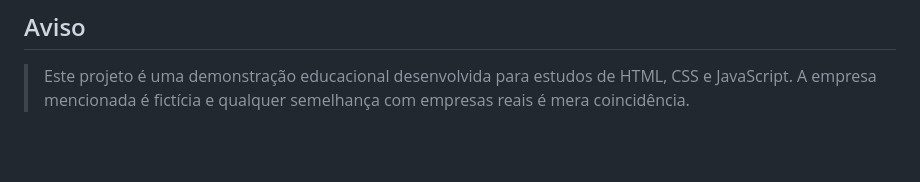
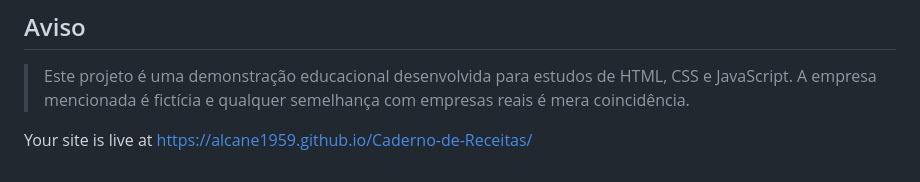
Before and after one commit to alcane1959/Caderno-de-Receitas, a Markdown page: README.md, the part around the change. GitHub-like rendering; blank space fills up the shorter version.

Commit message:
Add live site URL to README
Added live site link to the README.

```diff
--- a/README.md
+++ b/README.md
@@ -203,3 +203,5 @@ Atualizações no projeto podem exigir a atualização da versão do cache do se
 ## Aviso
 
 > Este projeto é uma demonstração educacional desenvolvida para estudos de HTML, CSS e JavaScript. A empresa mencionada é fictícia e qualquer semelhança com empresas reais é mera coincidência.
+
+Your site is live at https://alcane1959.github.io/Caderno-de-Receitas/
```
